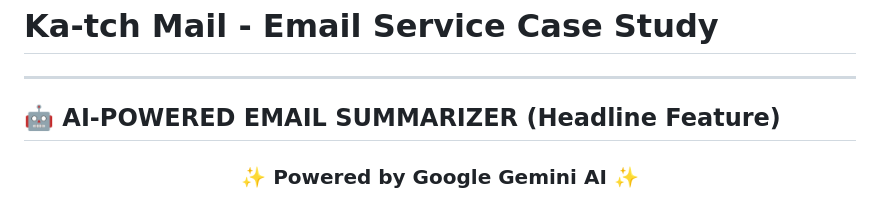
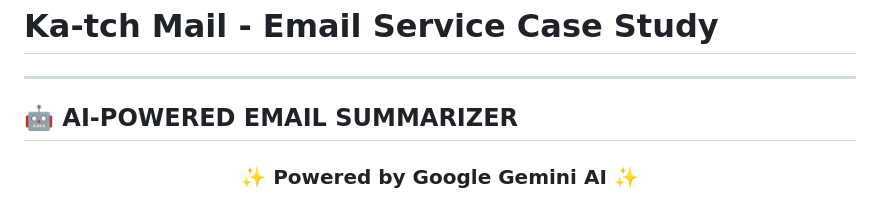
Before and after one commit to MadhughneaSai/-ka-tch-mail-redesign, a Markdown page: README.md, the part around the change. GitHub-like rendering.

Commit message:
Clean up AI section title

```diff
--- a/README.md
+++ b/README.md
@@ -2,7 +2,7 @@
 
 ---
 
-## 🤖 AI-POWERED EMAIL SUMMARIZER (Headline Feature)
+## 🤖 AI-POWERED EMAIL SUMMARIZER
 
 <div align="center">
 
```
